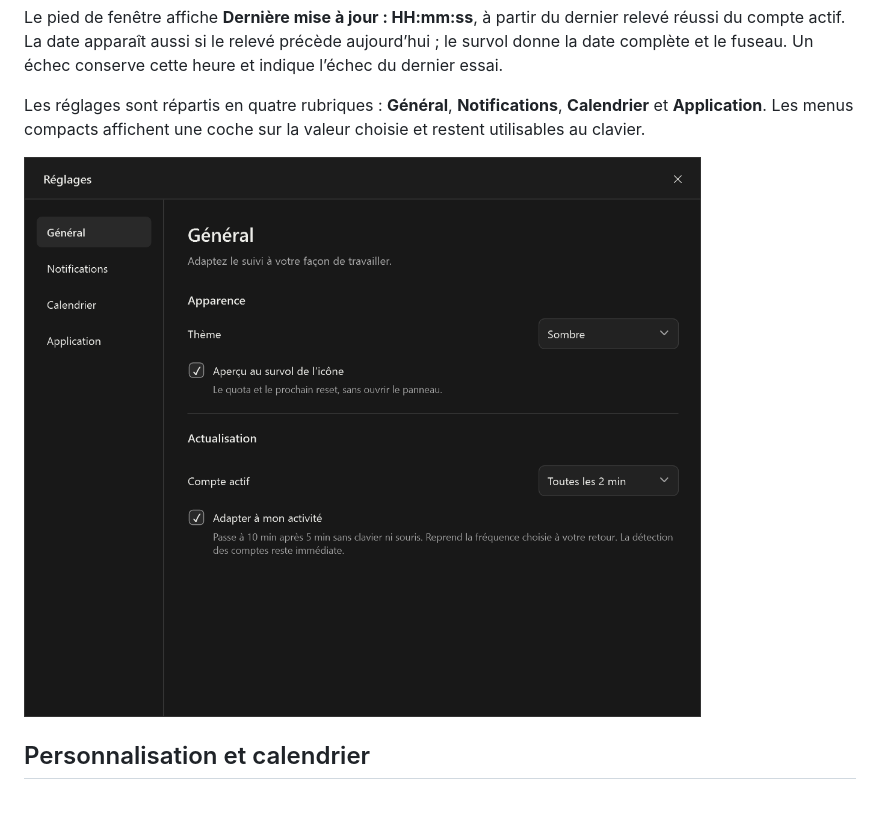
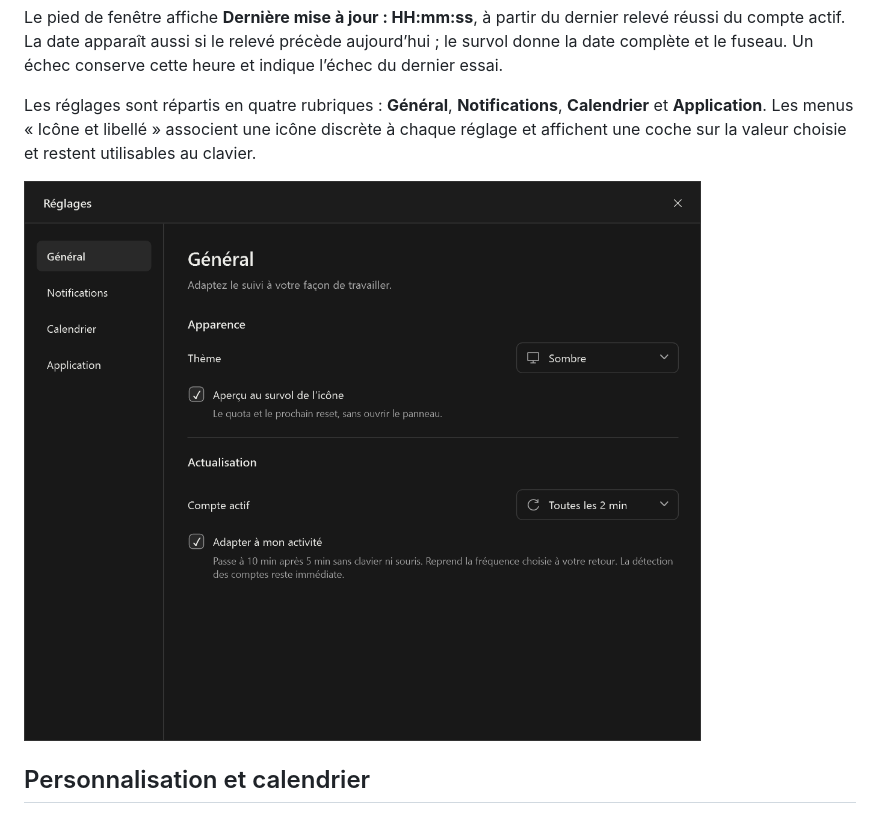
Before and after one commit to Aleqsd/codex-tracker, a Markdown page: README.md, the part around the change. GitHub-like rendering; pictures changed too: docs/settings.png.

```diff
--- a/README.md
+++ b/README.md
@@ -43,7 +43,7 @@ Seul le compte ouvert dans Codex est actualisé, toutes les deux minutes par dé
 
 Le pied de fenêtre affiche **Dernière mise à jour : HH:mm:ss**, à partir du dernier relevé réussi du compte actif. La date apparaît aussi si le relevé précède aujourd’hui ; le survol donne la date complète et le fuseau. Un échec conserve cette heure et indique l’échec du dernier essai.
 
-Les réglages sont répartis en quatre rubriques : **Général**, **Notifications**, **Calendrier** et **Application**. Les menus compacts affichent une coche sur la valeur choisie et restent utilisables au clavier.
+Les réglages sont répartis en quatre rubriques : **Général**, **Notifications**, **Calendrier** et **Application**. Les menus « Icône et libellé » associent une icône discrète à chaque réglage et affichent une coche sur la valeur choisie et restent utilisables au clavier.
 
 ![Réglages avec données fictives](docs/settings.png)
 
```
Also changed, not shown: 9 other files.
